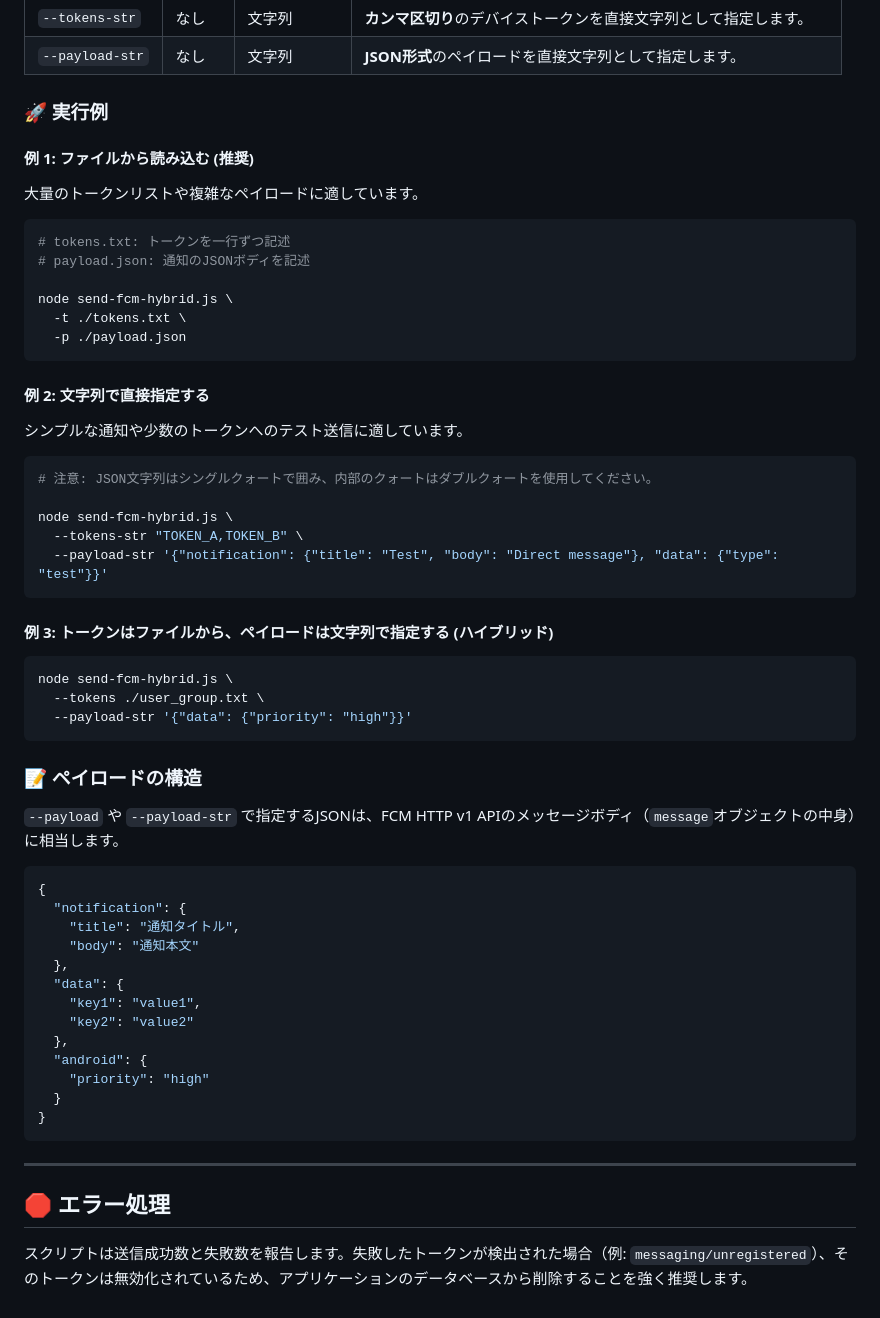
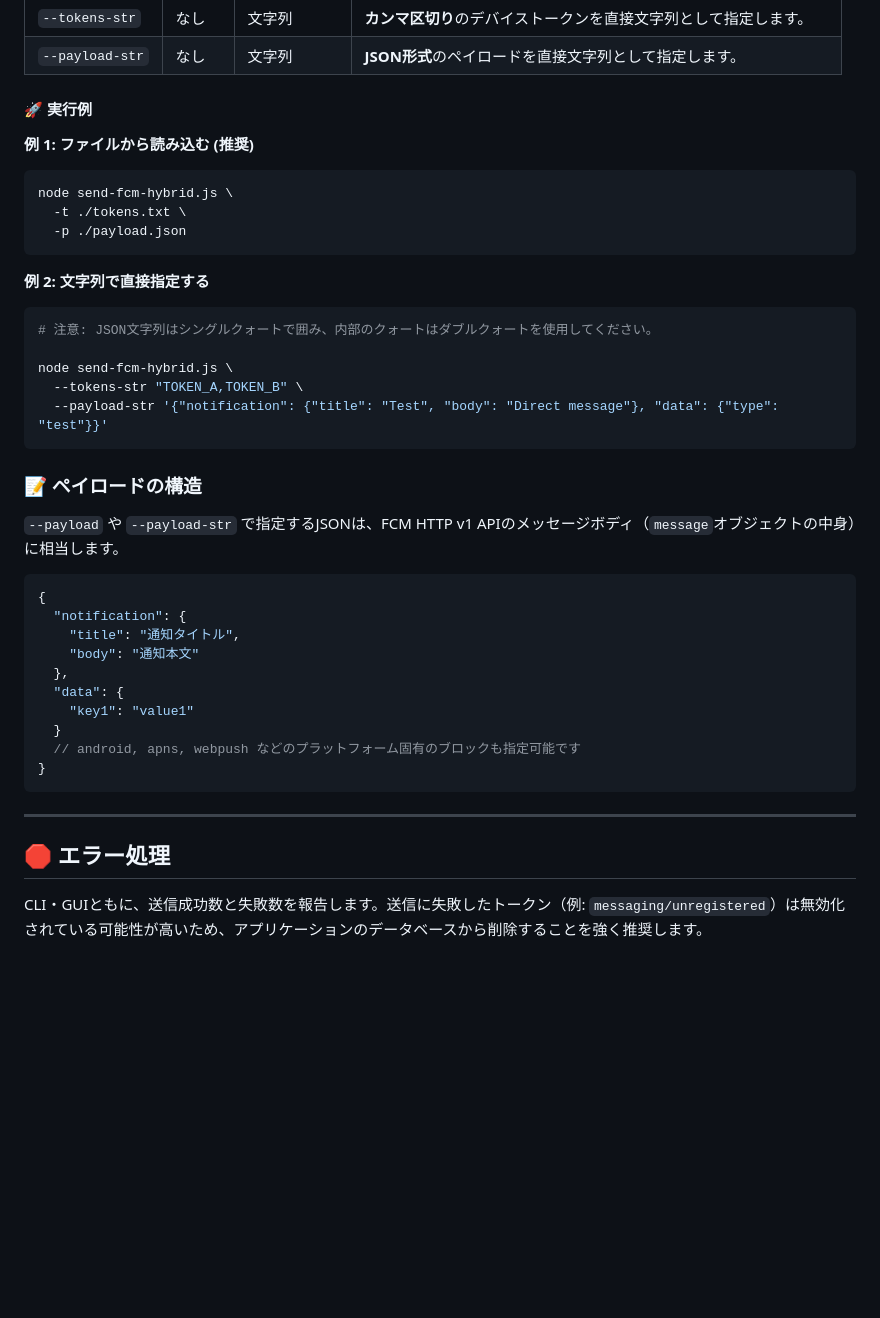
Before and after one commit to stmtok/fcm_tool, a Markdown page: README.md, the part around one of its changes. Rendered like a GitHub page; blank space fills up the shorter version.

````diff
--- a/README.md
+++ b/README.md
@@ -41,24 +90,17 @@ Firebase コンソールからプロジェクトの**サービスアカウント
 | `--tokens-str` | なし | 文字列 | **カンマ区切り**のデバイストークンを直接文字列として指定します。 |
 | `--payload-str` | なし | 文字列 | **JSON形式**のペイロードを直接文字列として指定します。 |
 
-### 🚀 実行例
+#### 🚀 実行例
 
-#### 例 1: ファイルから読み込む (推奨)
-
-大量のトークンリストや複雑なペイロードに適しています。
+**例 1: ファイルから読み込む (推奨)**
 
 ```bash
-# tokens.txt: トークンを一行ずつ記述
-# payload.json: 通知のJSONボディを記述
-
 node send-fcm-hybrid.js \
   -t ./tokens.txt \
   -p ./payload.json
 ```
 
-#### 例 2: 文字列で直接指定する
-
-シンプルな通知や少数のトークンへのテスト送信に適しています。
+**例 2: 文字列で直接指定する**
 
 ```bash
 # 注意: JSON文字列はシングルクォートで囲み、内部のクォートはダブルクォートを使用してください。
@@ -66,14 +108,6 @@ node send-fcm-hybrid.js \
 node send-fcm-hybrid.js \
   --tokens-str "TOKEN_A,TOKEN_B" \
   --payload-str '{"notification": {"title": "Test", "body": "Direct message"}, "data": {"type": "test"}}'
-```
-
-#### 例 3: トークンはファイルから、ペイロードは文字列で指定する (ハイブリッド)
-
-```bash
-node send-fcm-hybrid.js \
-  --tokens ./user_group.txt \
-  --payload-str '{"data": {"priority": "high"}}'
 ```
 
 ### 📝 ペイロードの構造
@@ -87,12 +121,9 @@ node send-fcm-hybrid.js \
     "body": "通知本文"
   },
   "data": {
-    "key1": "value1",
-    "key2": "value2"
-  },
-  "android": {
-    "priority": "high"
+    "key1": "value1"
   }
+  // android, apns, webpush などのプラットフォーム固有のブロックも指定可能です
 }
 ```
 
@@ -100,4 +131,4 @@ node send-fcm-hybrid.js \
 
 ## 🛑 エラー処理
 
-スクリプトは送信成功数と失敗数を報告します。失敗したトークンが検出された場合（例: `messaging/unregistered`）、そのトークンは無効化されているため、アプリケーションのデータベースから削除することを強く推奨します。
+CLI・GUIともに、送信成功数と失敗数を報告します。送信に失敗したトークン（例: `messaging/unregistered`）は無効化されている可能性が高いため、アプリケーションのデータベースから削除することを強く推奨します。
````
Also changed, not shown: other parts of README.md (+70 -21 lines).
